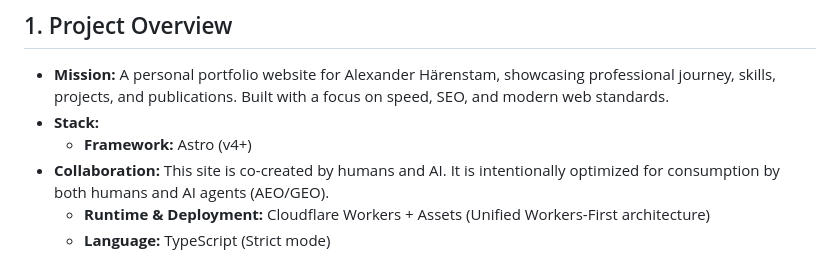
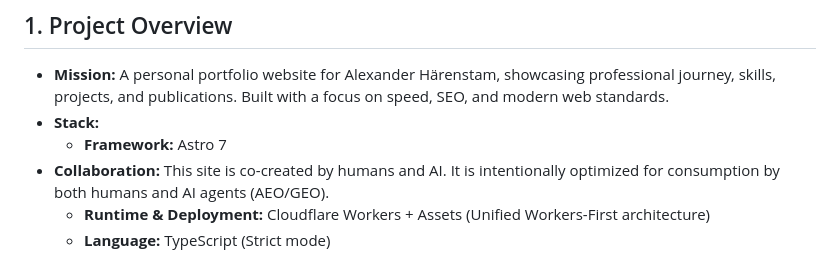
Before and after one commit to alehar9320/astro-cloudflare-personal-website, a Markdown page: AGENTS.md, the part around the change. Drawn GitHub-style.

Commit message:
docs: AGENTS.md stack says Astro 7, not v4+ (#996)
Matches package.json (^7.2.4). Stops agents from targeting Astro 4 APIs.

```diff
--- a/AGENTS.md
+++ b/AGENTS.md
@@ -4,7 +4,7 @@
 
 - **Mission:** A personal portfolio website for Alexander Härenstam, showcasing professional journey, skills, projects, and publications. Built with a focus on speed, SEO, and modern web standards.
 - **Stack:**
-  - **Framework:** Astro (v4+)
+  - **Framework:** Astro 7
 - **Collaboration:** This site is co-created by humans and AI. It is intentionally optimized for consumption by both humans and AI agents (AEO/GEO).
   - **Runtime & Deployment:** Cloudflare Workers + Assets (Unified Workers-First architecture)
   - **Language:** TypeScript (Strict mode)
```
